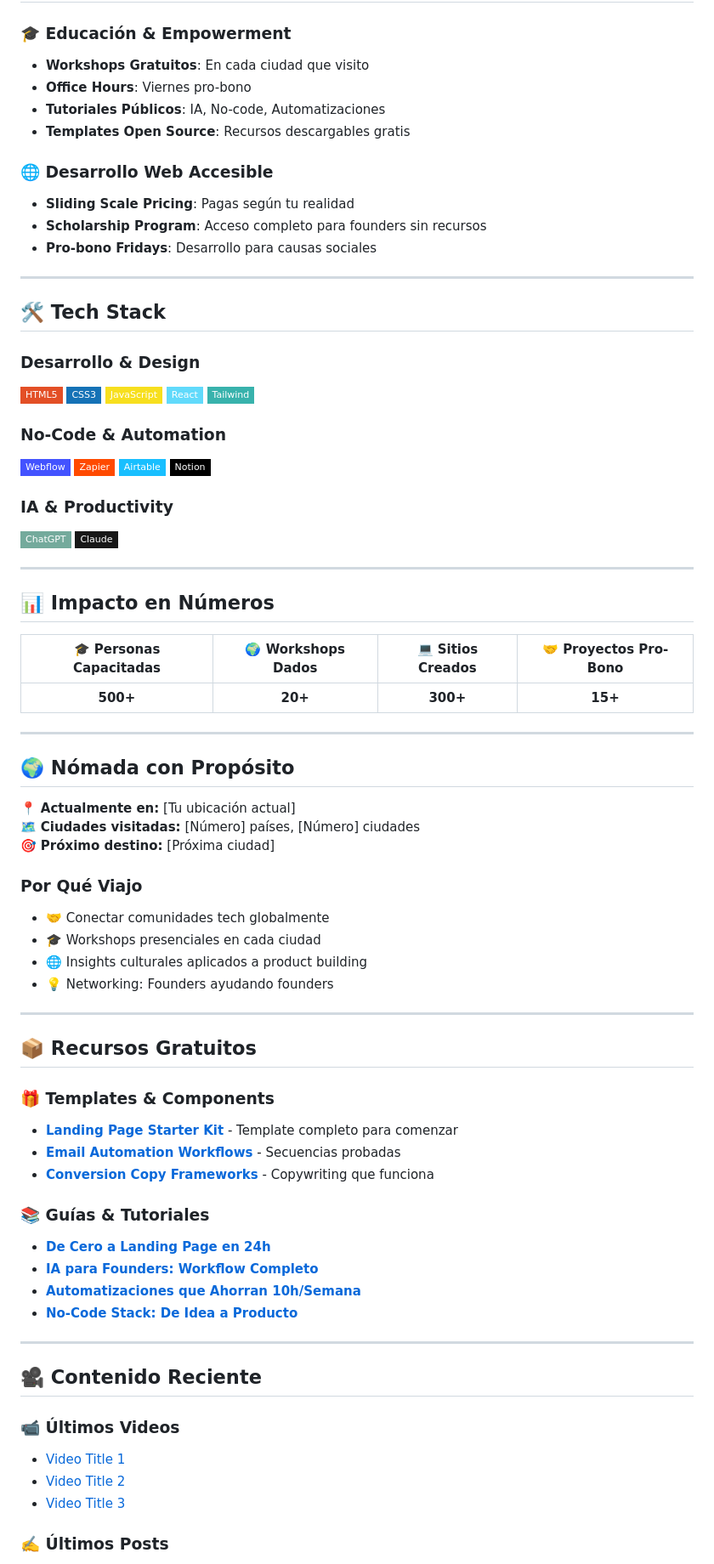
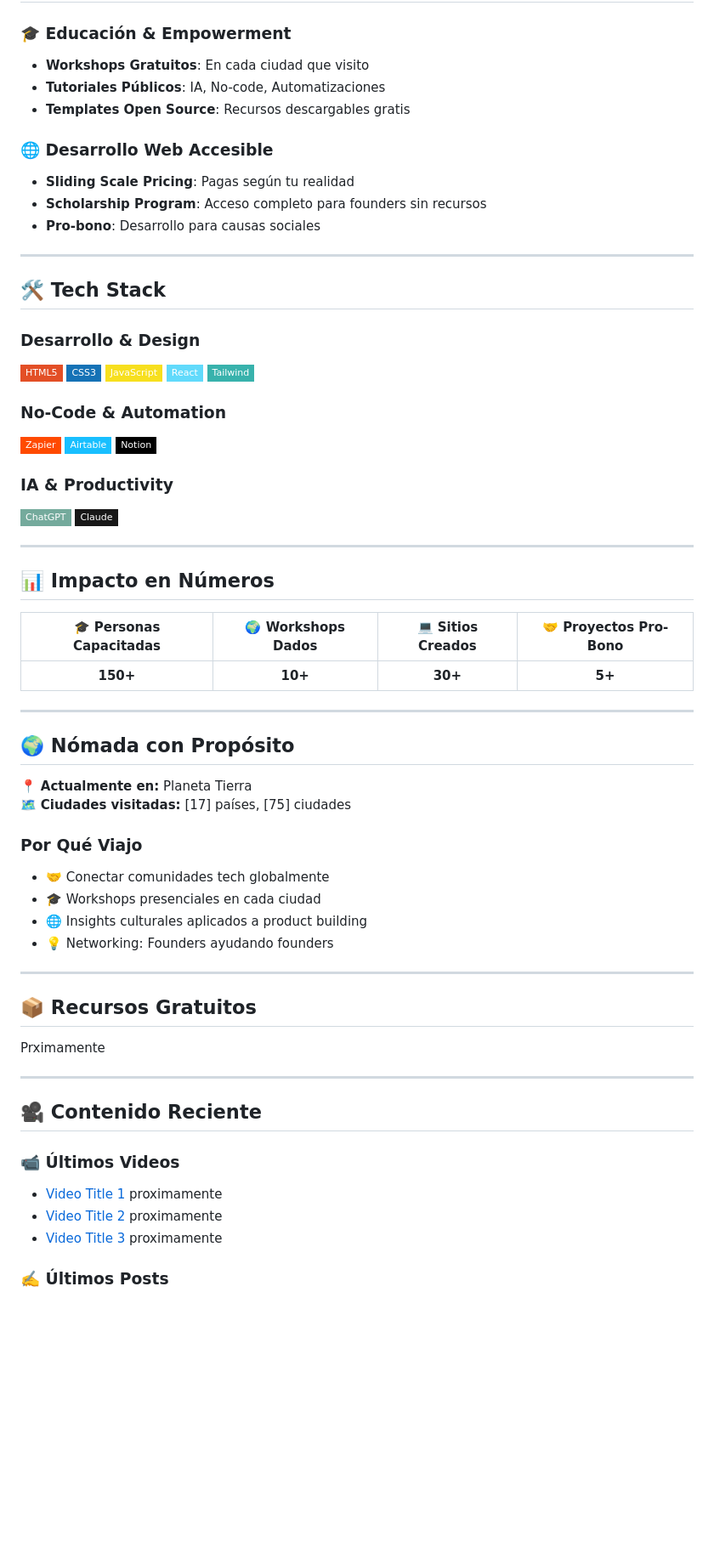
Before and after one commit to founderjourney/founderjourney, a Markdown page: README.md, the part around the change printed below. Shown: that part at 85% size. GitHub-like rendering; badges without logos; blank space fills up the shorter version.

```diff
--- a/README.md
+++ b/README.md
@@ -54,14 +50,13 @@ Documento todo el proceso de construcción:
 
 ### 🎓 Educación & Empowerment
 - **Workshops Gratuitos**: En cada ciudad que visito
-- **Office Hours**: Viernes pro-bono
 - **Tutoriales Públicos**: IA, No-code, Automatizaciones
 - **Templates Open Source**: Recursos descargables gratis
 
 ### 🌐 Desarrollo Web Accesible
 - **Sliding Scale Pricing**: Pagas según tu realidad
 - **Scholarship Program**: Acceso completo para founders sin recursos
-- **Pro-bono Fridays**: Desarrollo para causas sociales
+- **Pro-bono**: Desarrollo para causas sociales
 
 ---
 
@@ -75,7 +70,6 @@ Documento todo el proceso de construcción:
 ![Tailwind](https://img.shields.io/badge/Tailwind-38B2AC?style=flat-square&logo=tailwind-css&logoColor=white)
 
 ### No-Code & Automation
-![Webflow](https://img.shields.io/badge/Webflow-4353FF?style=flat-square&logo=webflow&logoColor=white)
 ![Zapier](https://img.shields.io/badge/Zapier-FF4A00?style=flat-square&logo=zapier&logoColor=white)
 ![Airtable](https://img.shields.io/badge/Airtable-18BFFF?style=flat-square&logo=airtable&logoColor=white)
 ![Notion](https://img.shields.io/badge/Notion-000000?style=flat-square&logo=notion&logoColor=white)
@@ -92,7 +86,7 @@ Documento todo el proceso de construcción:
 
 | 🎓 Personas Capacitadas | 🌍 Workshops Dados | 💻 Sitios Creados | 🤝 Proyectos Pro-Bono |
 |:---:|:---:|:---:|:---:|
-| **500+** | **20+** | **300+** | **15+** |
+| **150+** | **10+** | **30+** | **5+** |
 
 </div>
 
@@ -100,9 +94,8 @@ Documento todo el proceso de construcción:
 
 ## 🌍 Nómada con Propósito
 
-📍 **Actualmente en:** [Tu ubicación actual]
-🗺️ **Ciudades visitadas:** [Número] países, [Número] ciudades
-🎯 **Próximo destino:** [Próxima ciudad]
+📍 **Actualmente en:** Planeta Tierra
+🗺️ **Ciudades visitadas:** [17] países, [75] ciudades
 
 ### Por Qué Viajo
 - 🤝 Conectar comunidades tech globalmente
@@ -114,24 +107,15 @@ Documento todo el proceso de construcción:
 
 ## 📦 Recursos Gratuitos
 
-### 🎁 Templates & Components
-- **[Landing Page Starter Kit](link)** - Template completo para comenzar
-- **[Email Automation Workflows](link)** - Secuencias probadas
-- **[Conversion Copy Frameworks](link)** - Copywriting que funciona
-
-### 📚 Guías & Tutoriales
-- **[De Cero a Landing Page en 24h](link)**
-- **[IA para Founders: Workflow Completo](link)**
-- **[Automatizaciones que Ahorran 10h/Semana](link)**
-- **[No-Code Stack: De Idea a Producto](link)**
+Prximamente
 
 ---
 
 ## 🎥 Contenido Reciente
 
 ### 📹 Últimos Videos
-- [Video Title 1](link)
-- [Video Title 2](link)
-- [Video Title 3](link)
+- [Video Title 1](link) proximamente
+- [Video Title 2](link) proximamente
+- [Video Title 3](link) proximamente
 
 ### ✍️ Últimos Posts
```
Also changed, not shown: other parts of README.md (+18 -55 lines).
